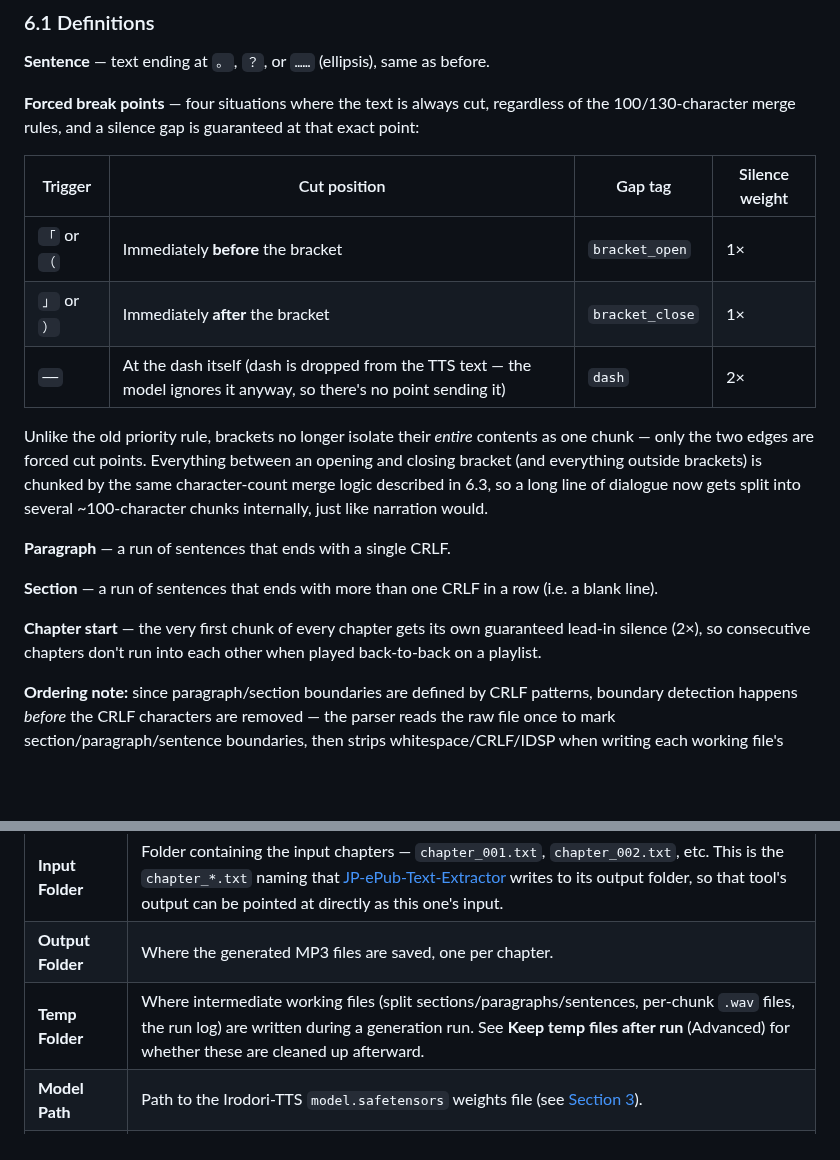
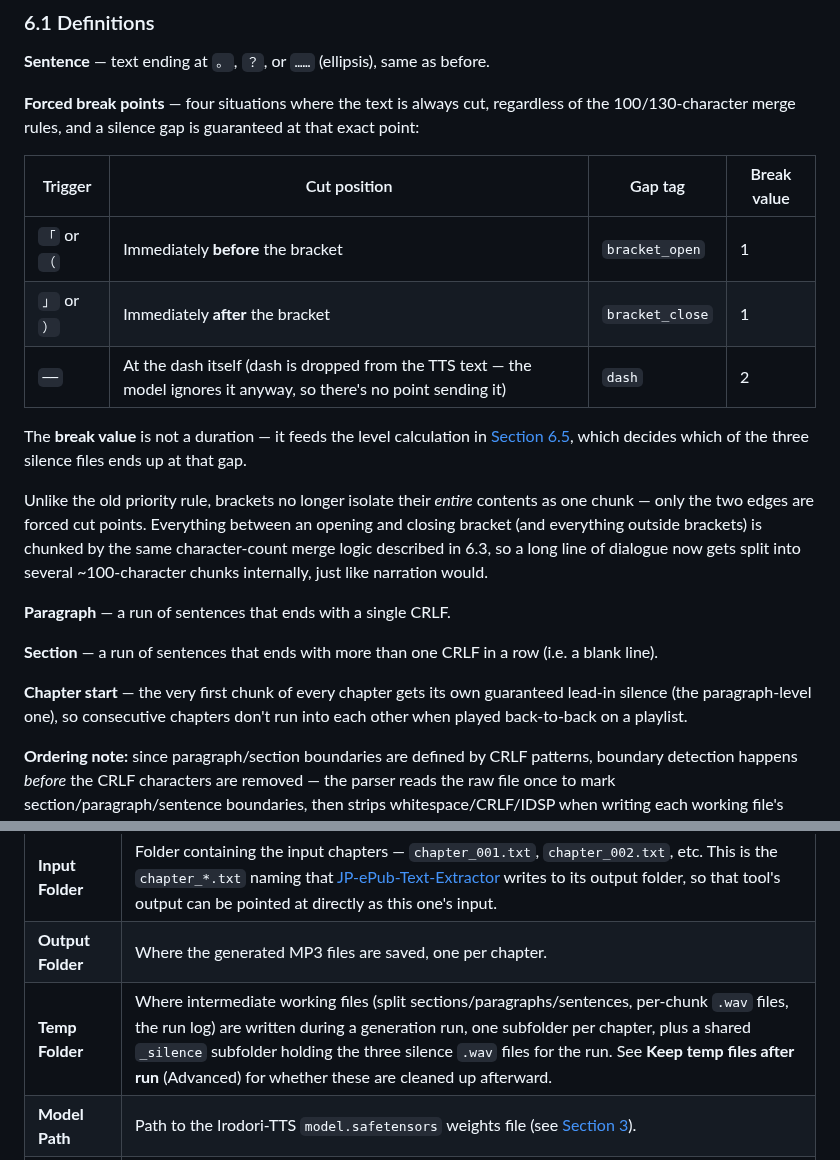
Before and after one commit to hermanismail/JP-Audiobook-Generator, a Markdown page: README.md, 2 parts joined by grey strips. Rendered like a GitHub page; blank space fills up the shorter version.

```diff
--- a/README.md
+++ b/README.md
@@ -81,11 +81,13 @@ The text pipeline (`text_pipeline.py`) runs in four stages: it defines sentence/
 
 **Forced break points** — four situations where the text is always cut, regardless of the 100/130-character merge rules, and a silence gap is guaranteed at that exact point:
 
-| Trigger | Cut position | Gap tag | Silence weight |
+| Trigger | Cut position | Gap tag | Break value |
 |---|---|---|---|
-| `「` or `（` | Immediately **before** the bracket | `bracket_open` | 1× |
-| `」` or `）` | Immediately **after** the bracket | `bracket_close` | 1× |
-| `──` | At the dash itself (dash is dropped from the TTS text — the model ignores it anyway, so there's no point sending it) | `dash` | 2× |
+| `「` or `（` | Immediately **before** the bracket | `bracket_open` | 1 |
+| `」` or `）` | Immediately **after** the bracket | `bracket_close` | 1 |
+| `──` | At the dash itself (dash is dropped from the TTS text — the model ignores it anyway, so there's no point sending it) | `dash` | 2 |
+
+The **break value** is not a duration — it feeds the level calculation in [Section 6.5](#65-stage-4--concatenation--silence-insertion), which decides which of the three silence files ends up at that gap.
 
 Unlike the old priority rule, brackets no longer isolate their *entire* contents as one chunk — only the two edges are forced cut points. Everything between an opening and closing bracket (and everything outside brackets) is chunked by the same character-count merge logic described in 6.3, so a long line of dialogue now gets split into several ~100-character chunks internally, just like narration would.
 
@@ -93,7 +95,7 @@ Unlike the old priority rule, brackets no longer isolate their *entire* contents
 
 **Section** — a run of sentences that ends with more than one CRLF in a row (i.e. a blank line).
 
-**Chapter start** — the very first chunk of every chapter gets its own guaranteed lead-in silence (2×), so consecutive chapters don't run into each other when played back-to-back on a playlist.
+**Chapter start** — the very first chunk of every chapter gets its own guaranteed lead-in silence (the paragraph-level one), so consecutive chapters don't run into each other when played back-to-back on a playlist.
 
 **Ordering note:** since paragraph/section boundaries are defined by CRLF patterns, boundary detection happens *before* the CRLF characters are removed — the parser reads the raw file once to mark section/paragraph/sentence boundaries, then strips whitespace/CRLF/IDSP when writing each working file's content.
 
@@ -186,7 +222,7 @@ Paths and basic preferences for the audiobook generation process.
 | --- | --- |
 | **Input Folder** | Folder containing the input chapters — `chapter_001.txt`, `chapter_002.txt`, etc. This is the `chapter_*.txt` naming that [JP-ePub-Text-Extractor](https://github.com/hermanismail/JP-ePub-Text-Extractor) writes to its output folder, so that tool's output can be pointed at directly as this one's input. |
 | **Output Folder** | Where the generated MP3 files are saved, one per chapter. |
-| **Temp Folder** | Where intermediate working files (split sections/paragraphs/sentences, per-chunk `.wav` files, the run log) are written during a generation run. See **Keep temp files after run** (Advanced) for whether these are cleaned up afterward. |
+| **Temp Folder** | Where intermediate working files (split sections/paragraphs/sentences, per-chunk `.wav` files, the run log) are written during a generation run, one subfolder per chapter, plus a shared `_silence` subfolder holding the three silence `.wav` files for the run. See **Keep temp files after run** (Advanced) for whether these are cleaned up afterward. |
 | **Model Path** | Path to the Irodori-TTS `model.safetensors` weights file (see [Section 3](#3-system-prerequisites)). |
 | **Speaker Path** | Path to your trained `.speaker.safetensors` file, produced by the speaker inversion step (see **Speaker setup** in [Section 3](#3-system-prerequisites)). |
 | **uv Project Folder** | The base folder of your Irodori-TTS `uv` project — i.e. the folder you'd normally run `uv run ...` from. Generation is launched as a subprocess inside this folder, so it needs to match wherever Irodori-TTS was cloned and synced. |
```
Also changed, not shown: other parts of README.md (+57 -17 lines), GUI-Advanced.png, 5 other files.
